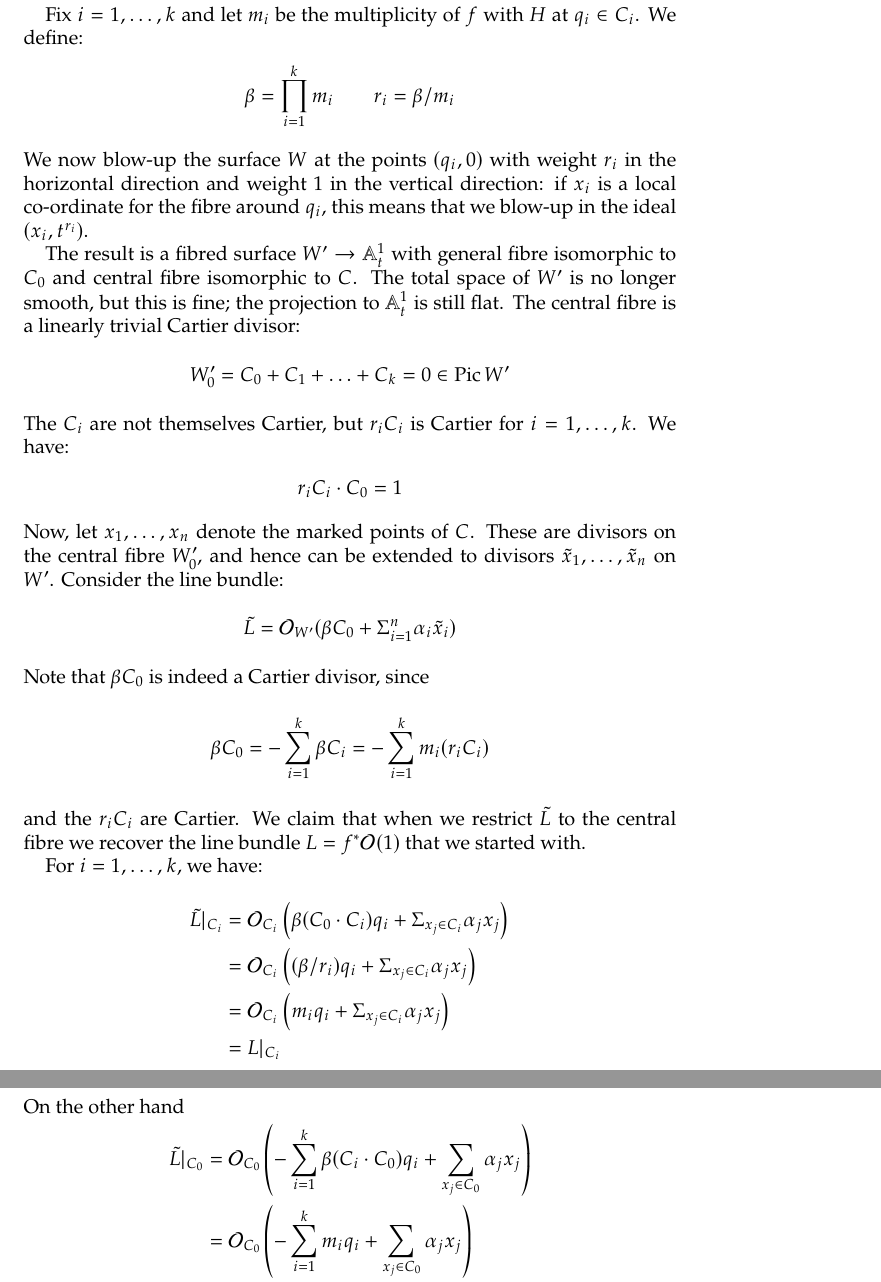
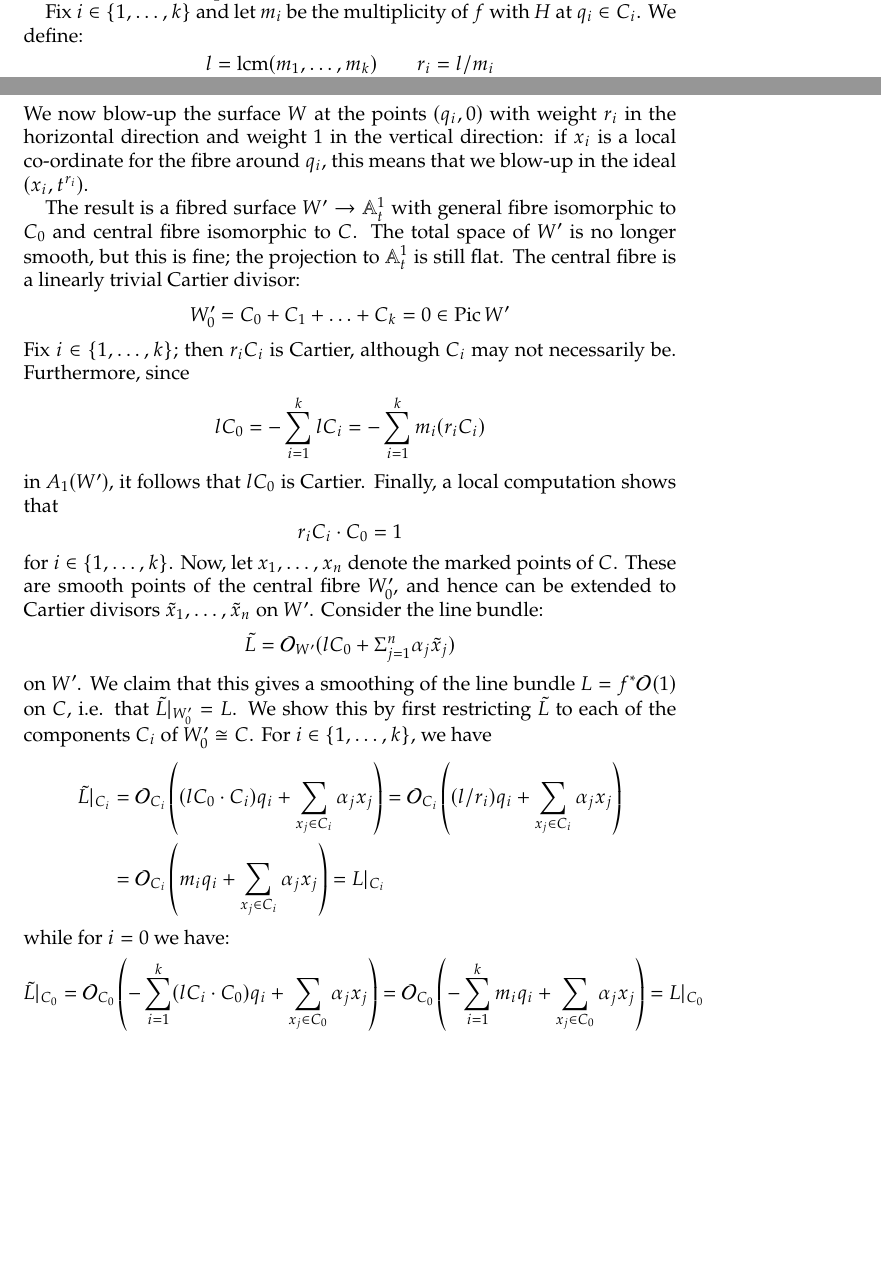
Before and after one commit to navidnabijou/Genus-One-Relative-Radially-Aligned-Maps, a LaTeX paper (genus-one-relative-maps.tex): two parts of pages 2 and 3 of 4 before the commit and two parts of pages 1 and 2 of 4 after it, joined at a grey line, cut so that both start at the same text, the shorter picture padded with empty space. Compiled offline with pdfLaTeX.

Commit message:
Expository changes

```diff
--- a/genus-one-relative-maps.tex
+++ b/genus-one-relative-maps.tex
@@ -186,30 +186,24 @@ Suppose that this is a relative stable map. This means that [BLAH]. We claim tha
 
 We start with $W = C_0 \times \Aaff^1_t$ (where $t$ denotes a fixed co-ordinate on the affine line). This is a smooth surface, fibred over $\Aaff^1_t$, with fibre equal to the elliptic curve $C_0$. Consider the points $q_1, \ldots, q_k$ on $C_0$. We will perform a series of weighted blow-ups at the points $(q_i,0) \in W$, in order to obtain a surface whose general fibre is smooth (in fact, isomorphic to $C_0$) and whose central fibre is isomorphic to $C$.
 
-Fix $i =1,\ldots,k$ and let $m_i$ be the multiplicity of $f$ with $H$ at $q_i \in C_i$. We define:
-\begin{equation*} \beta = \prod_{i=1}^k m_i \qquad r_i = \beta/m_i \end{equation*}
+Fix $i \in \{1,\ldots,k\}$ and let $m_i$ be the multiplicity of $f$ with $H$ at $q_i \in C_i$. We define:
+\begin{equation*} l = \operatorname{lcm}(m_1,\ldots,m_k) \qquad r_i = l/m_i \end{equation*}
 We now blow-up the surface $W$ at the points $(q_i,0)$ with weight $r_i$ in the horizontal direction and weight $1$ in the vertical direction: if $x_i$ is a local co-ordinate for the fibre around $q_i$, this means that we blow-up in the ideal $(x_i,t^{r_i})$.
 
 The result is a fibred surface $W^\prime \to \Aaff^1_t$ with general fibre isomorphic to $C_0$ and central fibre isomorphic to $C$. The total space of $W^\prime$ is no longer smooth, but this is fine; the projection to $\Aaff^1_t$ is still flat. The central fibre is a linearly trivial Cartier divisor:
 \begin{equation*} W^\prime_0 = C_0 + C_1 + \ldots + C_k = 0 \in \Pic W^\prime \end{equation*}
-The $C_i$ are not themselves Cartier, but $r_i  C_i$ is Cartier for $i=1,\ldots,k$. We have:
+Fix $i \in \{1,\ldots,k\}$; then $r_i C_i$ is Cartier, although $C_i$ may not necessarily be. Furthermore, since
+\begin{equation*} l C_0 = - \sum_{i=1}^k l C_i = - \sum_{i=1}^k m_i (r_i C_i) \end{equation*}
+in $A_1(W^\prime)$, it follows that $lC_0$ is Cartier. Finally, a local computation shows that
 \begin{equation*} r_i C_i \cdot C_0 = 1 \end{equation*}
-Now, let $x_1,\ldots,x_n$ denote the marked points of $C$. These are divisors on the central fibre $W^\prime_0$, and hence can be extended to divisors $\tilde{x}_1,\ldots,\tilde{x}_n$ on $W^\prime$. Consider the line bundle:
-\begin{equation*} \tilde{L} = \OO_{W^\prime}(\beta C_0 + \Sigma_{i=1}^n \alpha_i \tilde{x}_i) \end{equation*}
-Note that $\beta C_0$ is indeed a Cartier divisor, since
-\begin{equation*} \beta C_0 = - \sum_{i=1}^k \beta C_i = - \sum_{i=1}^k m_i (r_i C_i) \end{equation*}
-and the $r_i C_i$ are Cartier. We claim that when we restrict $\tilde{L}$ to the central fibre we recover the line bundle $L = f^* \OO(1)$ that we started with.
-
-For $i=1,\ldots,k$, we have:
-\begin{align*} \tilde{L}|_{C_i} & = \OO_{C_i} \left( \beta (C_0 \cdot C_i) q_i + \Sigma_{x_j \in C_i} \alpha_j x_j \right) \\
-& = \OO_{C_i} \left( (\beta/r_i) q_i + \Sigma_{x_j \in C_i} \alpha_j x_j \right)\\
-& = \OO_{C_i} \left( m_i q_i + \Sigma_{x_j \in C_i} \alpha_j x_j \right) \\
-& = L|_{C_i} \end{align*}
-On the other hand
-\begin{align*} \tilde{L}|_{C_0} & = \OO_{C_0} \left( - \sum_{i=1}^k \beta (C_i \cdot C_0) q_i + \sum_{x_j \in C_0} \alpha_j x_j \right) \\
-& = \OO_{C_0} \left( - \sum_{i=1}^k m_i q_i + \sum_{x_j \in C_0} \alpha_j x_j \right) \\
-& = L|_{C_0} \end{align*}
-and the fact that $\tilde{L}|_{W^\prime_0} = L$ follows from the fact that the dual intersection graph of $C$ has genus zero.
+for $i \in \{1,\ldots,k\}$. Now, let $x_1,\ldots,x_n$ denote the marked points of $C$. These are smooth points of the central fibre $W^\prime_0$, and hence can be extended to Cartier divisors $\tilde{x}_1,\ldots,\tilde{x}_n$ on $W^\prime$. Consider the line bundle:
+\begin{equation*} \tilde{L} = \OO_{W^\prime}(l C_0 + \Sigma_{j=1}^n \alpha_j \tilde{x}_j) \end{equation*}
+on $W^\prime$. We claim that this gives a smoothing of the line bundle $L=f^*\OO(1)$ on $C$, i.e. that $\tilde{L}|_{W^\prime_0} = L$. We show this by first restricting $\tilde{L}$ to each of the components $C_i$ of $W^\prime_0 \cong C$. For $i \in \{1,\ldots,k\}$, we have
+\begin{align*} \tilde{L}|_{C_i} & = \OO_{C_i} \left( (l C_0 \cdot C_i) q_i + \sum_{x_j \in C_i} \alpha_j x_j \right) = \OO_{C_i} \left( (l/r_i) q_i + \sum_{x_j \in C_i} \alpha_j x_j \right)\\
+& = \OO_{C_i} \left( m_i q_i + \sum_{x_j \in C_i} \alpha_j x_j \right) = L|_{C_i} \end{align*}
+while for $i=0$ we have:
+\begin{align*} \tilde{L}|_{C_0} & = \OO_{C_0} \left( - \sum_{i=1}^k (l C_i \cdot C_0) q_i + \sum_{x_j \in C_0} \alpha_j x_j \right) = \OO_{C_0} \left( - \sum_{i=1}^k m_i q_i + \sum_{x_j \in C_0} \alpha_j x_j \right)  = L|_{C_0} \end{align*}
+Finally the fact that $\tilde{L}|_{W^\prime_0} = L$ follows from the fact that the dual intersection graph of $C$ has genus zero.
 
 Now, $\tilde{L}$ comes with a unique section whose restriction to $W^\prime_0 \cong C$ is $s_0$. After we extend the sections $s_1,\ldots,s_N$, it is clear that the resulting stable map is in the nice locus (i.e. that it is not mapped into $H$).
 
```
Also changed, not shown: genus-one-relative-maps.pdf, genus-one-relative-maps.tex (2 more changed lines).
